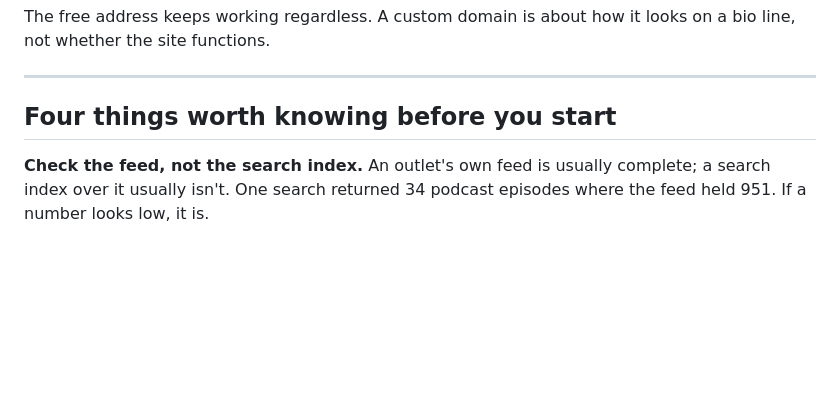
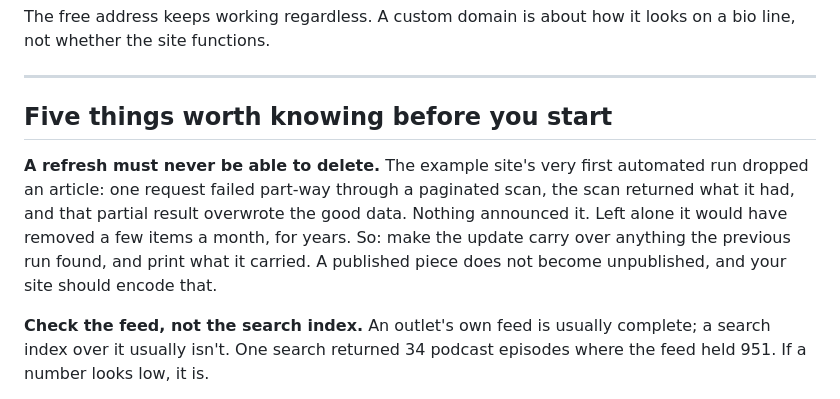
Before and after one commit to ScspeerMI/ScspeerMI.github.io, a Markdown page: ONBOARDING.md, the part around the change. GitHub-like rendering; blank space fills up the shorter version.

Commit message:
Add the erasure trap to the guide
Co-Authored-By: Claude Opus 5 <noreply@anthropic.com>

```diff
--- a/ONBOARDING.md
+++ b/ONBOARDING.md
@@ -128,7 +128,15 @@ looks on a bio line, not whether the site functions.
 
 ---
 
-## Four things worth knowing before you start
+## Five things worth knowing before you start
+
+**A refresh must never be able to delete.** The example site's very first
+automated run dropped an article: one request failed part-way through a
+paginated scan, the scan returned what it had, and that partial result
+overwrote the good data. Nothing announced it. Left alone it would have
+removed a few items a month, for years. So: make the update carry over
+anything the previous run found, and print what it carried. A published piece
+does not become unpublished, and your site should encode that.
 
 **Check the feed, not the search index.** An outlet's own feed is usually
 complete; a search index over it usually isn't. One search returned 34
```
